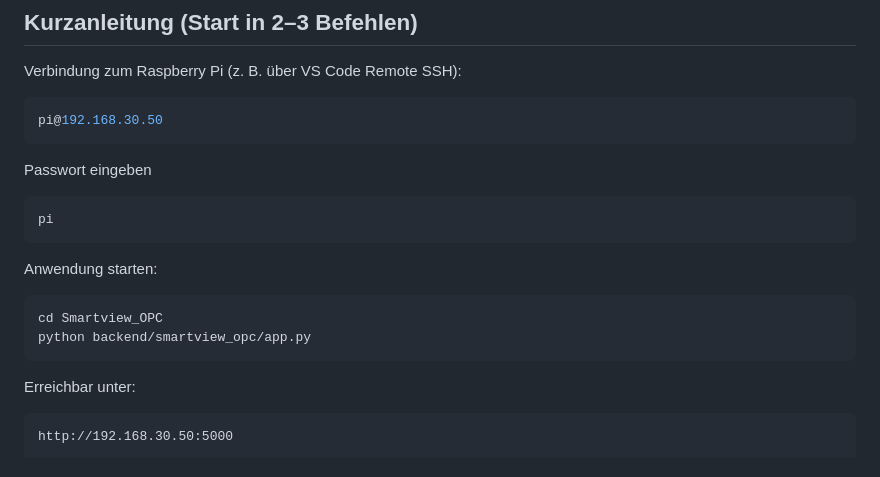
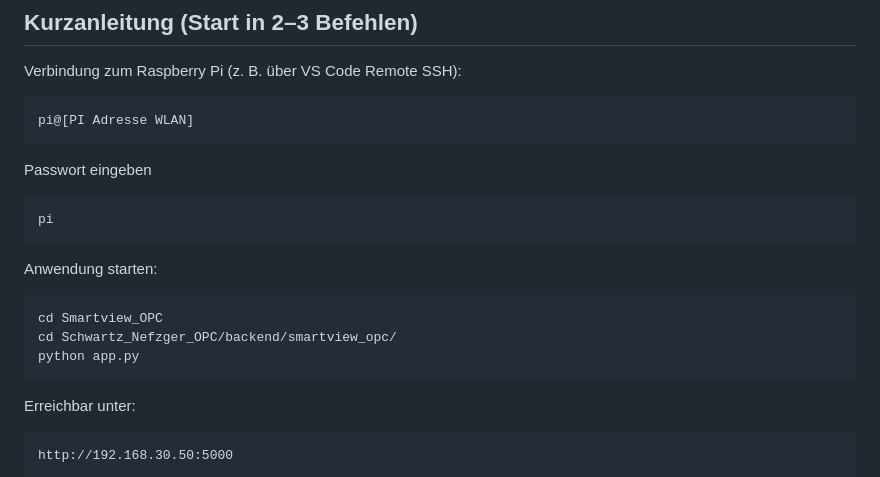
Before and after one commit to NefzgerMatthias/Smartview_OPC, a Markdown page: README.md, the part around the change. Rendered like a GitHub page.

Commit message:
Update README
Updated Raspberry Pi connection details and application start commands.

````diff
--- a/README.md
+++ b/README.md
@@ -25,7 +25,7 @@ Euer System liest über den Standard OPC UA Daten von einer Siemens S7-1200 aus
 Verbindung zum Raspberry Pi (z. B. über VS Code Remote SSH):
 
 ```bash
-pi@192.168.30.50
+pi@[PI Adresse WLAN]
 ```
 Passwort eingeben
 ```bash
@@ -36,7 +36,8 @@ Anwendung starten:
 
 ```bash
 cd Smartview_OPC
-python backend/smartview_opc/app.py
+cd Schwartz_Nefzger_OPC/backend/smartview_opc/
+python app.py
 ```
 
 Erreichbar unter:
````
